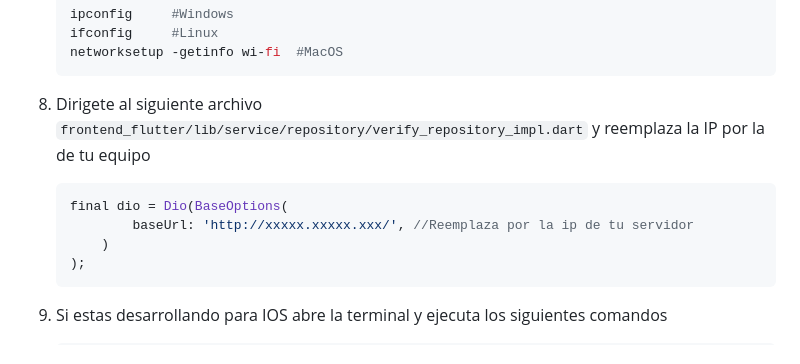
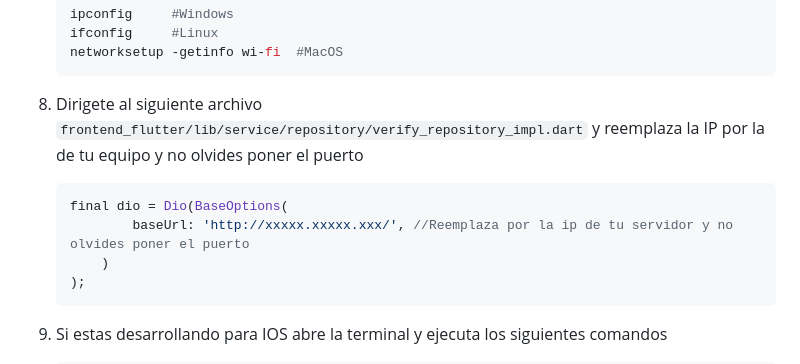
Before and after one commit to juanjmorelos/flutter_node_otp_validator, a Markdown page: README.md, the part around the change. Drawn GitHub-style.

````diff
--- a/README.md
+++ b/README.md
@@ -83,10 +83,10 @@ Este proyecto genera un token de verificación de 6 dígitos lo envía al correo
     ifconfig     #Linux
     networksetup -getinfo wi-fi  #MacOS
     ```
-8. Dirigete al siguiente archivo `frontend_flutter/lib/service/repository/verify_repository_impl.dart` y reemplaza la IP por la de tu equipo
+8. Dirigete al siguiente archivo `frontend_flutter/lib/service/repository/verify_repository_impl.dart` y reemplaza la IP por la de tu equipo y no olvides poner el puerto
     ```dart
     final dio = Dio(BaseOptions(
-            baseUrl: 'http://xxxxx.xxxxx.xxx/', //Reemplaza por la ip de tu servidor
+            baseUrl: 'http://xxxxx.xxxxx.xxx/', //Reemplaza por la ip de tu servidor y no olvides poner el puerto
         )
     );
     ```
````
